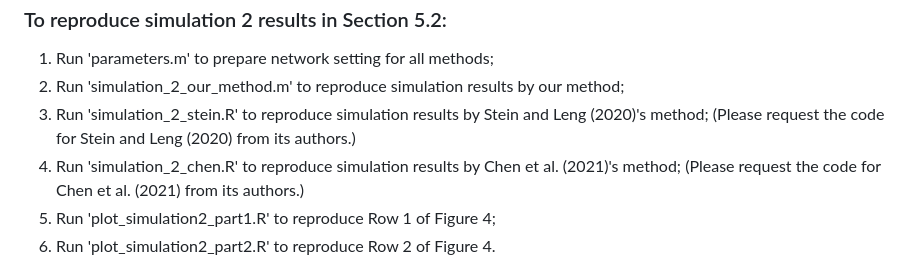
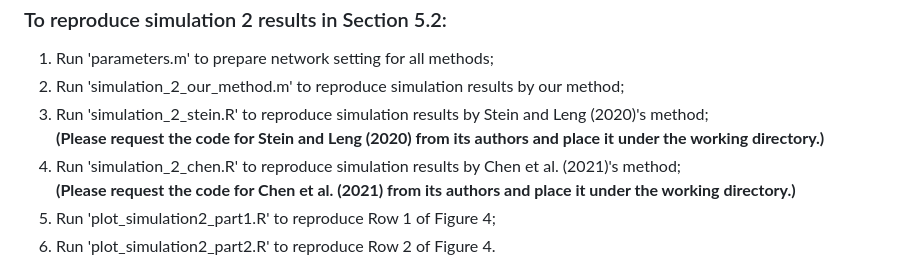
Before and after one commit to MjiaShao/L2-beta-model, a Markdown page: README.md, the part around the change. GitHub-like rendering.

```diff
--- a/README.md
+++ b/README.md
@@ -61,8 +61,8 @@ Before running our code, please:
 
 1. Run 'parameters.m' to prepare network setting for all methods;
 2. Run 'simulation_2_our_method.m' to reproduce simulation results by our method;
-3. Run 'simulation_2_stein.R' to reproduce simulation results by Stein and Leng (2020)'s method;  (Please request the code for Stein and Leng (2020) from its authors.)
-4. Run 'simulation_2_chen.R' to reproduce simulation results by Chen et al. (2021)'s method;    (Please request the code for Chen et al. (2021) from its authors.)
+3. Run 'simulation_2_stein.R' to reproduce simulation results by Stein and Leng (2020)'s method;  <br><b>(Please request the code for Stein and Leng (2020) from its authors and place it under the working directory.)</b>
+4. Run 'simulation_2_chen.R' to reproduce simulation results by Chen et al. (2021)'s method;    <br><b>(Please request the code for Chen et al. (2021) from its authors and place it under the working directory.)</b>
 5. Run 'plot_simulation2_part1.R' to reproduce Row 1 of Figure 4;
 6. Run 'plot_simulation2_part2.R' to reproduce Row 2 of Figure 4.
 
```
